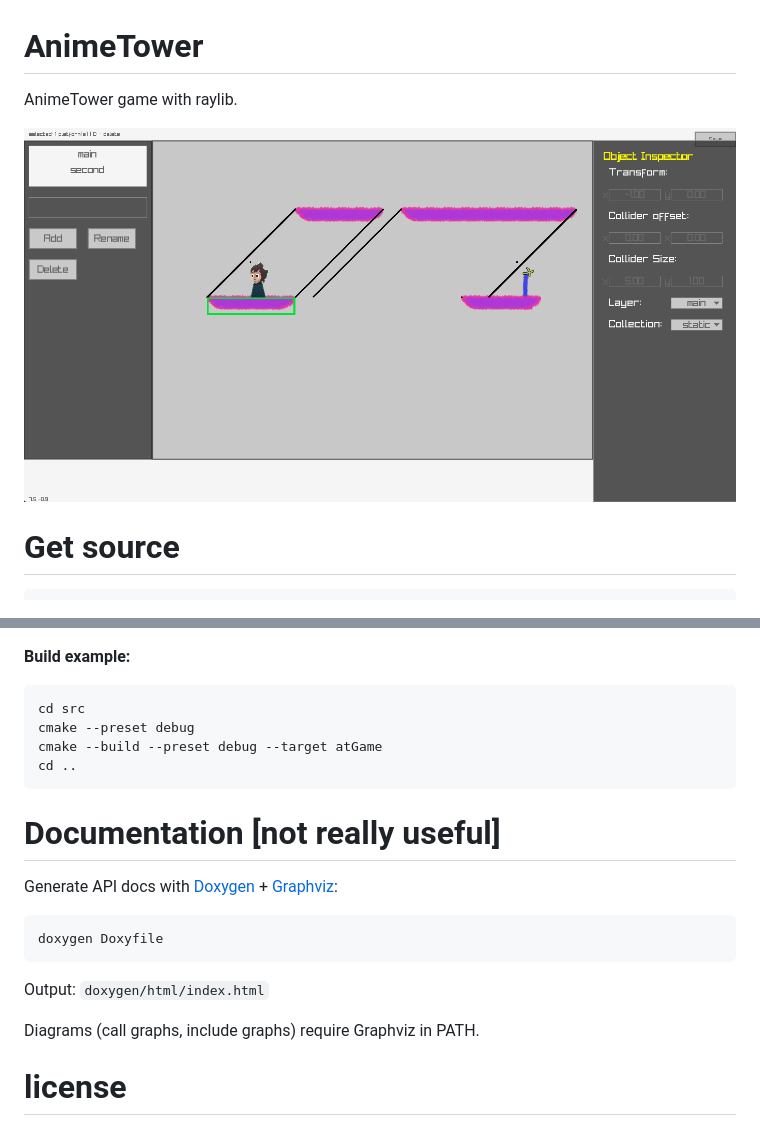
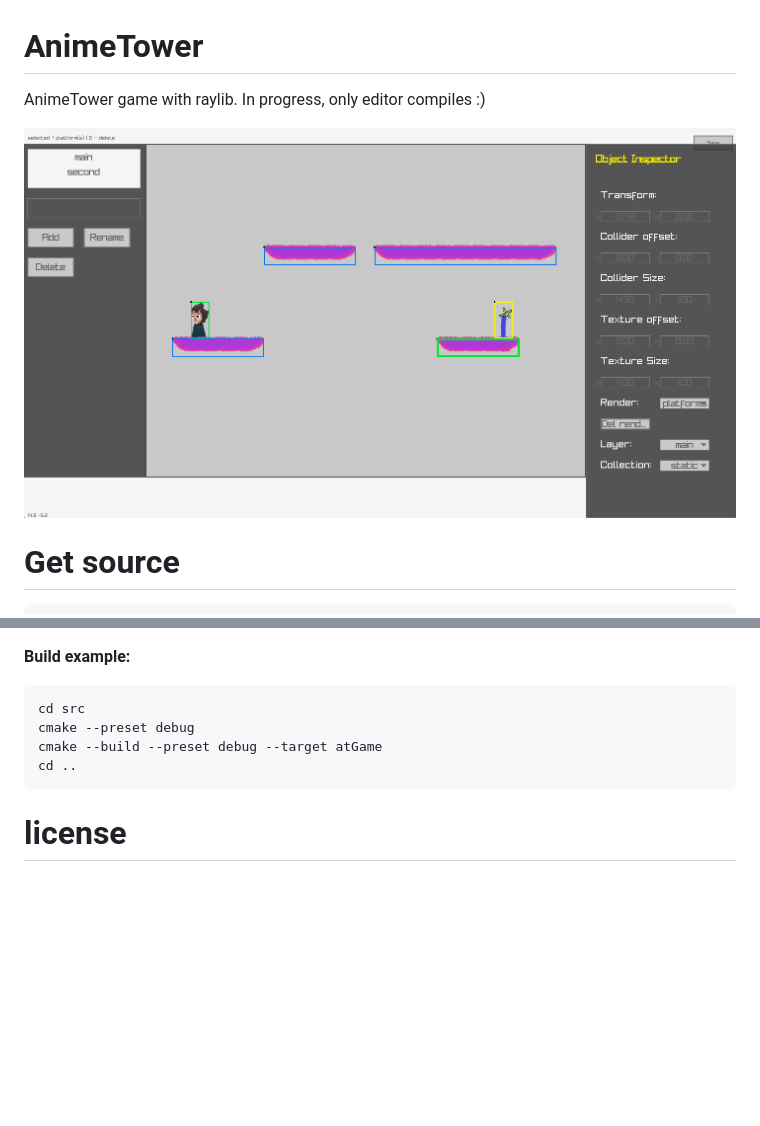
Before and after one commit to KachanVladislav/AnimeTower, a Markdown page: readme.md, 2 parts joined by grey strips. Drawn GitHub-style; pictures changed too: screenshot.png; blank space fills up the shorter version.

````diff
--- a/readme.md
+++ b/readme.md
@@ -1,6 +1,6 @@
 # AnimeTower
 
-AnimeTower game with raylib.
+AnimeTower game with raylib. In progress, only editor compiles :)
 
 ![AnimeTower screenshot](screenshot.png)
 
@@ -92,15 +92,6 @@ cmake --build --preset debug --target atGame
 cd ..
 ```
 
-# Documentation [not really useful]
-Generate API docs with [Doxygen](https://doxygen.nl/) + [Graphviz](https://graphviz.org/):
-```bash
-doxygen Doxyfile
-```
-Output: `doxygen/html/index.html`
-
-Diagrams (call graphs, include graphs) require Graphviz in PATH.
-
 # license
 
 MIT © KachanVladislav — see [LICENSE](LICENSE)
````
Also changed, not shown: 15 other files.
